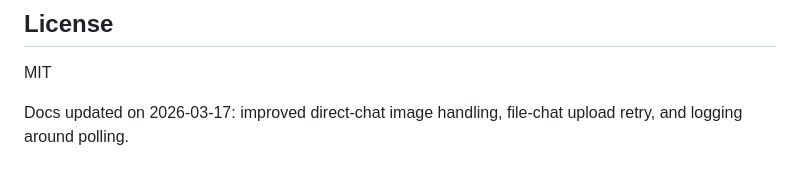
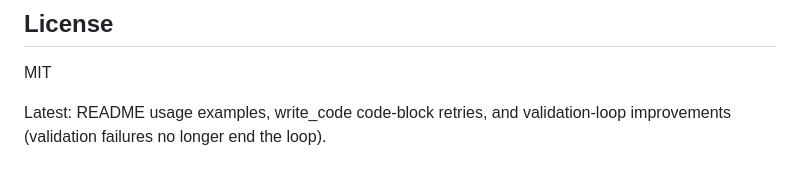
Before and after one commit to springcell/AgentPilot, a Markdown page: README.md, the part around the change. Drawn GitHub-style.

Commit message:
docs: one-line summary of latest updates in README
Made-with: Cursor

```diff
--- a/README.md
+++ b/README.md
@@ -84,4 +84,4 @@ The CDP connection to Chrome is gone. Run `npm run chrome` (or `npm run run`) ag
 
 MIT
 
-Docs updated on 2026-03-17: improved direct-chat image handling, file-chat upload retry, and logging around polling.
+Latest: README usage examples, write_code code-block retries, and validation-loop improvements (validation failures no longer end the loop).
```
